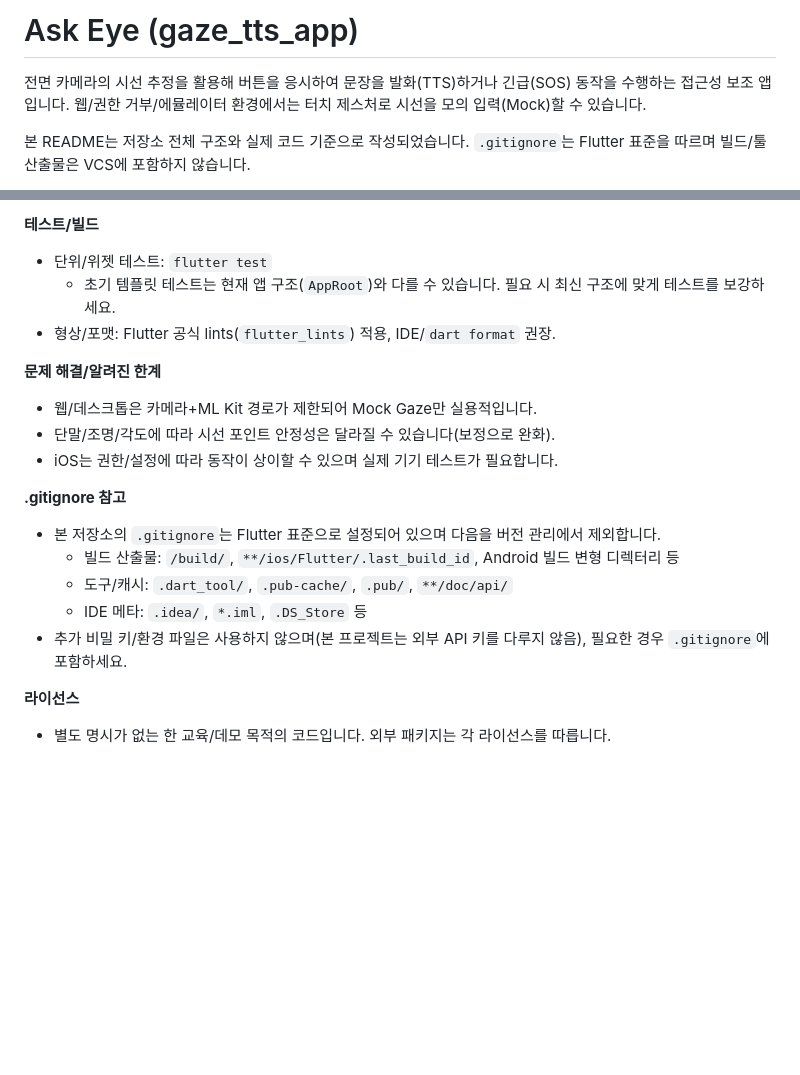
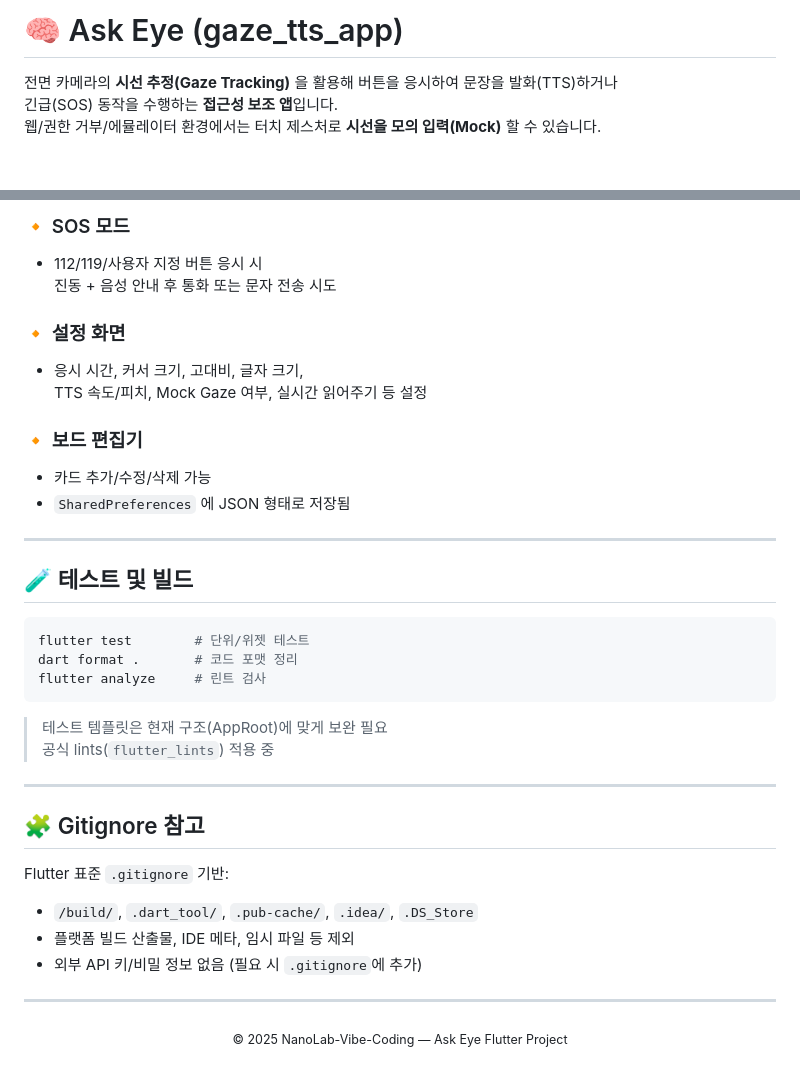
Before and after one commit to NanoLab-Vibe-Coding/Final_Project, a Markdown page: README.md, 2 parts joined by grey strips. Drawn GitHub-style; blank space fills up the shorter version.

````diff
--- a/README.md
+++ b/README.md
@@ -1,5 +1,6 @@
-# Ask Eye (gaze_tts_app)
-전면 카메라의 시선 추정을 활용해 버튼을 응시하여 문장을 발화(TTS)하거나 긴급(SOS) 동작을 수행하는 접근성 보조 앱입니다. 웹/권한 거부/에뮬레이터 환경에서는 터치 제스처로 시선을 모의 입력(Mock)할 수 있습니다.
+# 🧠 Ask Eye (gaze_tts_app)
 
-본 README는 저장소 전체 구조와 실제 코드 기준으로 작성되었습니다. `.gitignore`는 Flutter 표준을 따르며 빌드/툴 산출물은 VCS에 포함하지 않습니다.
+전면 카메라의 **시선 추정(Gaze Tracking)** 을 활용해 버튼을 응시하여 문장을 발화(TTS)하거나
+긴급(SOS) 동작을 수행하는 **접근성 보조 앱**입니다.
+웹/권한 거부/에뮬레이터 환경에서는 터치 제스처로 **시선을 모의 입력(Mock)** 할 수 있습니다.
 
@@ -169,23 +153,38 @@ flutter build apk   # 또는 ios / web / macos / windows / linux
 
-**테스트/빌드**
-- 단위/위젯 테스트: `flutter test`
-  - 초기 템플릿 테스트는 현재 앱 구조(`AppRoot`)와 다를 수 있습니다. 필요 시 최신 구조에 맞게 테스트를 보강하세요.
-- 형상/포맷: Flutter 공식 lints(`flutter_lints`) 적용, IDE/`dart format` 권장.
+### 🔸 SOS 모드
+- 112/119/사용자 지정 버튼 응시 시
+  진동 + 음성 안내 후 통화 또는 문자 전송 시도
 
+### 🔸 설정 화면
+- 응시 시간, 커서 크기, 고대비, 글자 크기,
+  TTS 속도/피치, Mock Gaze 여부, 실시간 읽어주기 등 설정
 
-**문제 해결/알려진 한계**
-- 웹/데스크톱은 카메라+ML Kit 경로가 제한되어 Mock Gaze만 실용적입니다.
-- 단말/조명/각도에 따라 시선 포인트 안정성은 달라질 수 있습니다(보정으로 완화).
-- iOS는 권한/설정에 따라 동작이 상이할 수 있으며 실제 기기 테스트가 필요합니다.
+### 🔸 보드 편집기
+- 카드 추가/수정/삭제 가능
+- `SharedPreferences` 에 JSON 형태로 저장됨
 
+---
 
-**.gitignore 참고**
-- 본 저장소의 `.gitignore`는 Flutter 표준으로 설정되어 있으며 다음을 버전 관리에서 제외합니다.
-  - 빌드 산출물: `/build/`, `**/ios/Flutter/.last_build_id`, Android 빌드 변형 디렉터리 등
-  - 도구/캐시: `.dart_tool/`, `.pub-cache/`, `.pub/`, `**/doc/api/`
-  - IDE 메타: `.idea/`, `*.iml`, `.DS_Store` 등
-- 추가 비밀 키/환경 파일은 사용하지 않으며(본 프로젝트는 외부 API 키를 다루지 않음), 필요한 경우 `.gitignore`에 포함하세요.
+## 🧪 테스트 및 빌드
+```bash
+flutter test        # 단위/위젯 테스트
+dart format .       # 코드 포맷 정리
+flutter analyze     # 린트 검사
+```
 
+> 테스트 템플릿은 현재 구조(AppRoot)에 맞게 보완 필요
+> 공식 lints(`flutter_lints`) 적용 중
 
-**라이선스**
-- 별도 명시가 없는 한 교육/데모 목적의 코드입니다. 외부 패키지는 각 라이선스를 따릅니다.
+---
+
+## 🧩 Gitignore 참고
+Flutter 표준 `.gitignore` 기반:
+- `/build/`, `.dart_tool/`, `.pub-cache/`, `.idea/`, `.DS_Store`
+- 플랫폼 빌드 산출물, IDE 메타, 임시 파일 등 제외
+- 외부 API 키/비밀 정보 없음 (필요 시 `.gitignore`에 추가)
+
+---
+
+<p align="center">
+  <sub>© 2025 NanoLab-Vibe-Coding — Ask Eye Flutter Project</sub>
+</p>
````
Also changed, not shown: other parts of README.md (+104 -121 lines).
